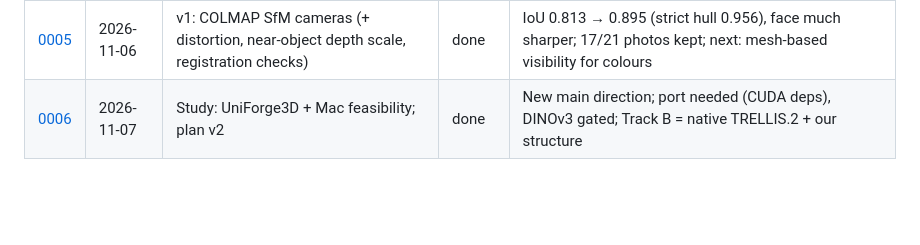
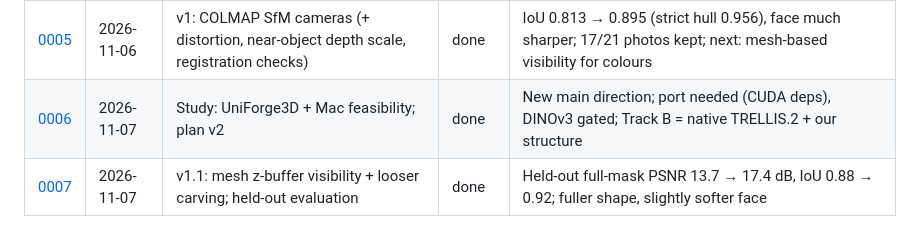
Before and after one commit to ishugaepov/ysda_3d_reconstruction, a Markdown page: journal/README.md, the part around the change. GitHub-like rendering; blank space fills up the shorter version.

```diff
--- a/journal/README.md
+++ b/journal/README.md
@@ -22,3 +22,4 @@ Every iteration or experiment gets an entry, **including failures and dead ends*
 | [0004](0004_diagnostics.md) | 2026-11-06 | Per-stage diagnostics vs KIRI/Polycam | done | Bottleneck = DA3 cross-view inconsistency (~1.8%, no DA3 setting fixes it); carving shaves, averaging blurs → next: bundle adjustment |
 | [0005](0005_v1-colmap-cameras.md) | 2026-11-06 | v1: COLMAP SfM cameras (+ distortion, near-object depth scale, registration checks) | done | IoU 0.813 → 0.895 (strict hull 0.956), face much sharper; 17/21 photos kept; next: mesh-based visibility for colours |
 | [0006](0006_study-uniforge3d.md) | 2026-11-07 | Study: UniForge3D + Mac feasibility; plan v2 | done | New main direction; port needed (CUDA deps), DINOv3 gated; Track B = native TRELLIS.2 + our structure |
+| [0007](0007_v1-1-mesh-visibility.md) | 2026-11-07 | v1.1: mesh z-buffer visibility + looser carving; held-out evaluation | done | Held-out full-mask PSNR 13.7 → 17.4 dB, IoU 0.88 → 0.92; fuller shape, slightly softer face |
```
Also changed, not shown: journal/0007_v1-1-mesh-visibility.md (added, +69 -0 lines), models/README.md (+1 -0 lines), journal/assets/0007_heldout_photo_v1_hull_v11.jpg (added), journal/assets/0007_models_v1_vs_v11.jpg (added), 7 other files.
